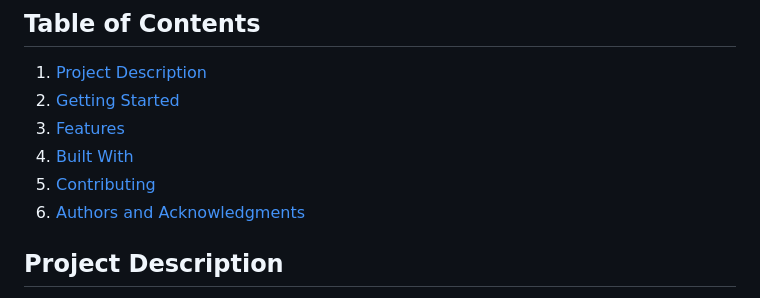
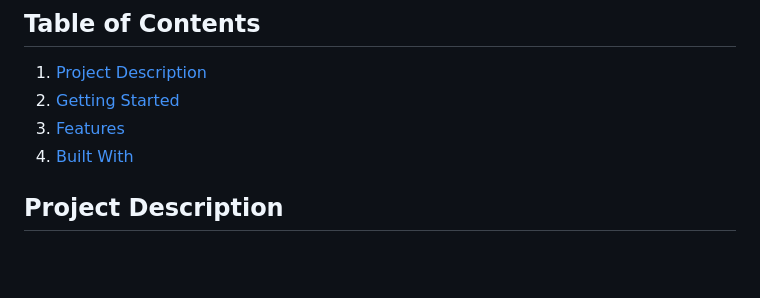
Before and after one commit to suhasjadhav264/Ecomsite, a Markdown page: README.md, the part around the change. Drawn GitHub-style; blank space fills up the shorter version.

```diff
--- a/README.md
+++ b/README.md
@@ -8,8 +8,7 @@ A simple e-commerce website built with HTML, CSS, and JavaScript using Vite. The
 2. [Getting Started](#getting-started)
 3. [Features](#features)
 4. [Built With](#built-with)
-5. [Contributing](#contributing)
-6. [Authors and Acknowledgments](#authors-and-acknowledgments)
+
 
 ## Project Description
 
```
